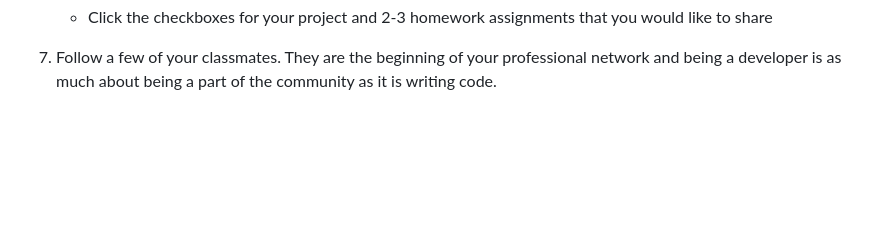
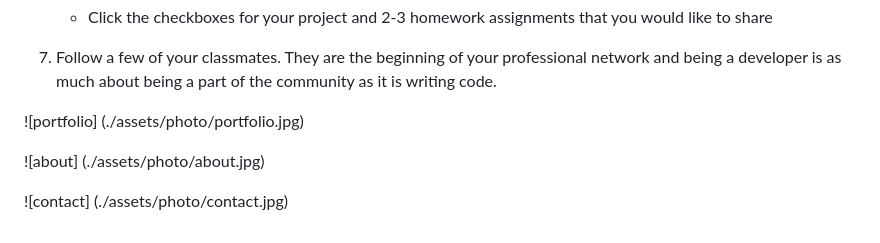
Before and after one commit to fatihay53/Portfolio1, a Markdown page: README.md, the part around the change. Rendered like a GitHub page; blank space fills up the shorter version.

```diff
--- a/README.md
+++ b/README.md
@@ -57,3 +57,10 @@ Updated GitHub added these infomations:
    * Click the checkboxes for your project and 2-3 homework assignments that you would like to share
 
 7. Follow a few of your classmates. They are the beginning of your professional network and being a developer is as much about being a part of the community as it is writing code.
+
+
+![portfolio] (./assets/photo/portfolio.jpg)
+
+![about] (./assets/photo/about.jpg)
+
+![contact] (./assets/photo/contact.jpg)
```
Also changed, not shown: assets/photo/about.jpg (added), assets/photo/contact.jpg (added), assets/photo/portfolio.jpg (added), 1 other file.
